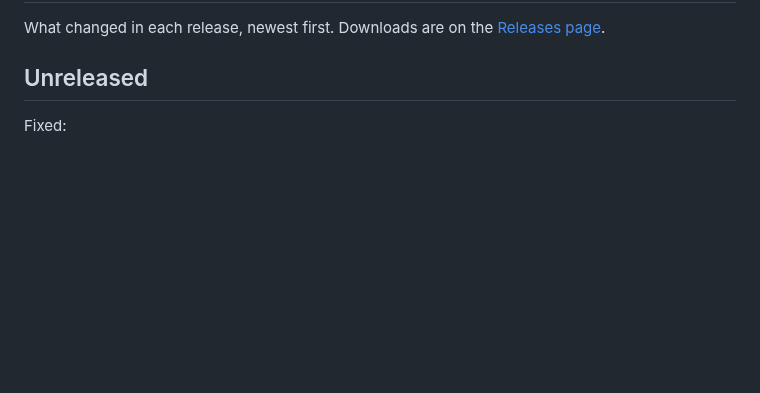
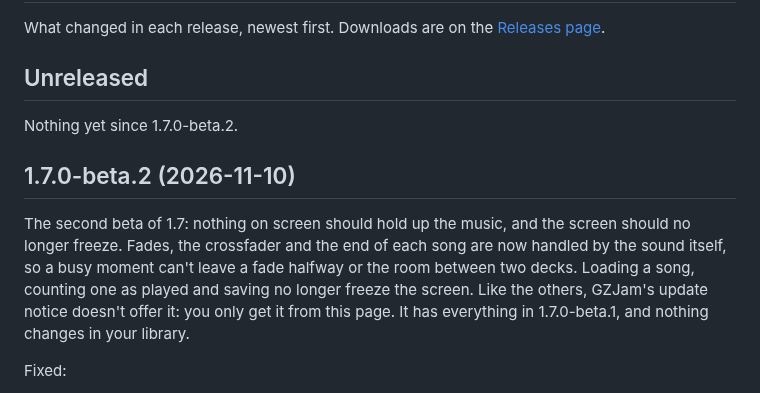
Before and after one commit to GemZombie/GZJam, a Markdown page: CHANGELOG.md, the part around the change. GitHub-like rendering; blank space fills up the shorter version.

Commit message:
1.7.0-beta.2: changelog section and roadmap link

```diff
--- a/CHANGELOG.md
+++ b/CHANGELOG.md
@@ -12,6 +12,17 @@ picture, this is what changed. The whole routine: docs/RELEASING.md.
 -->
 
 ## Unreleased
+
+Nothing yet since 1.7.0-beta.2.
+
+## 1.7.0-beta.2 (2026-11-10)
+
+The second beta of 1.7: nothing on screen should hold up the music, and the screen should no
+longer freeze. Fades, the crossfader and the end of each song are now handled by the sound itself,
+so a busy moment can't leave a fade halfway or the room between two decks. Loading a song,
+counting one as played and saving no longer freeze the screen. Like the others, GZJam's update
+notice doesn't offer it: you only get it from this page. It has everything in 1.7.0-beta.1, and
+nothing changes in your library.
 
 Fixed:
 
```
Also changed, not shown: ROADMAP.md (+1 -4 lines).
